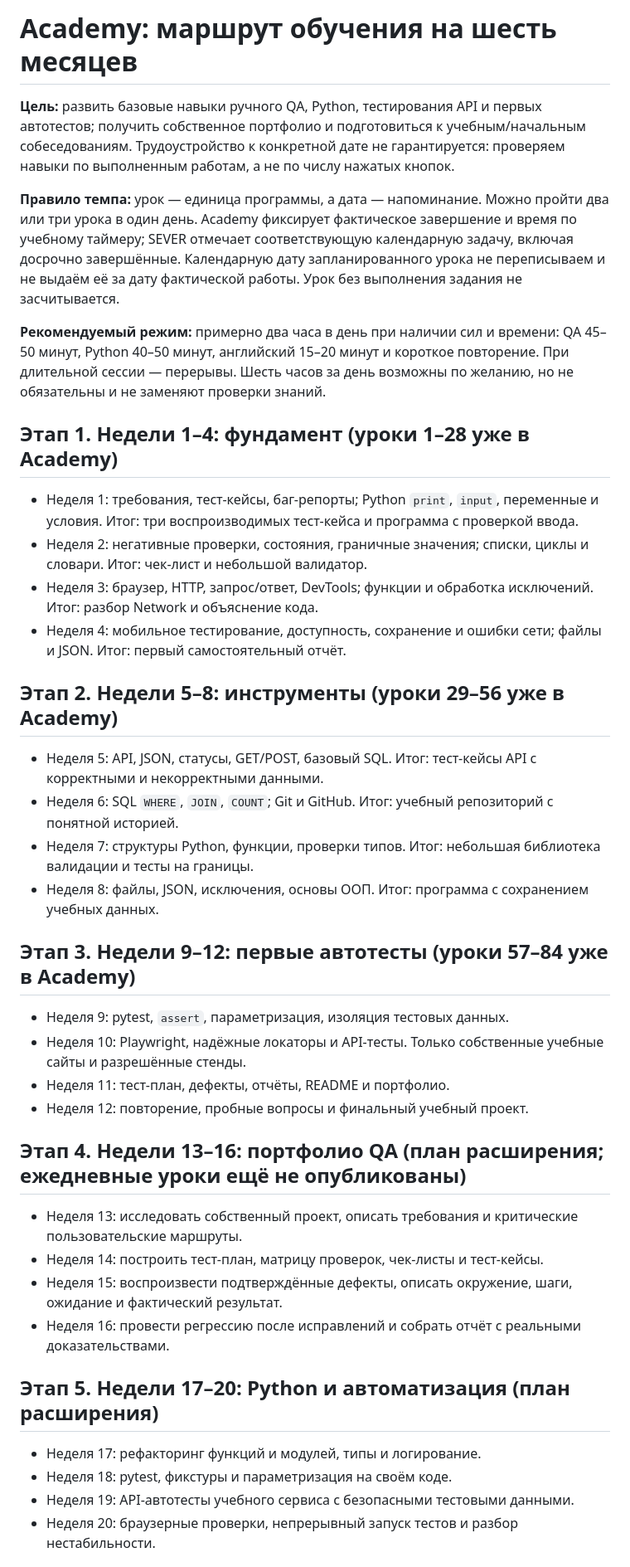
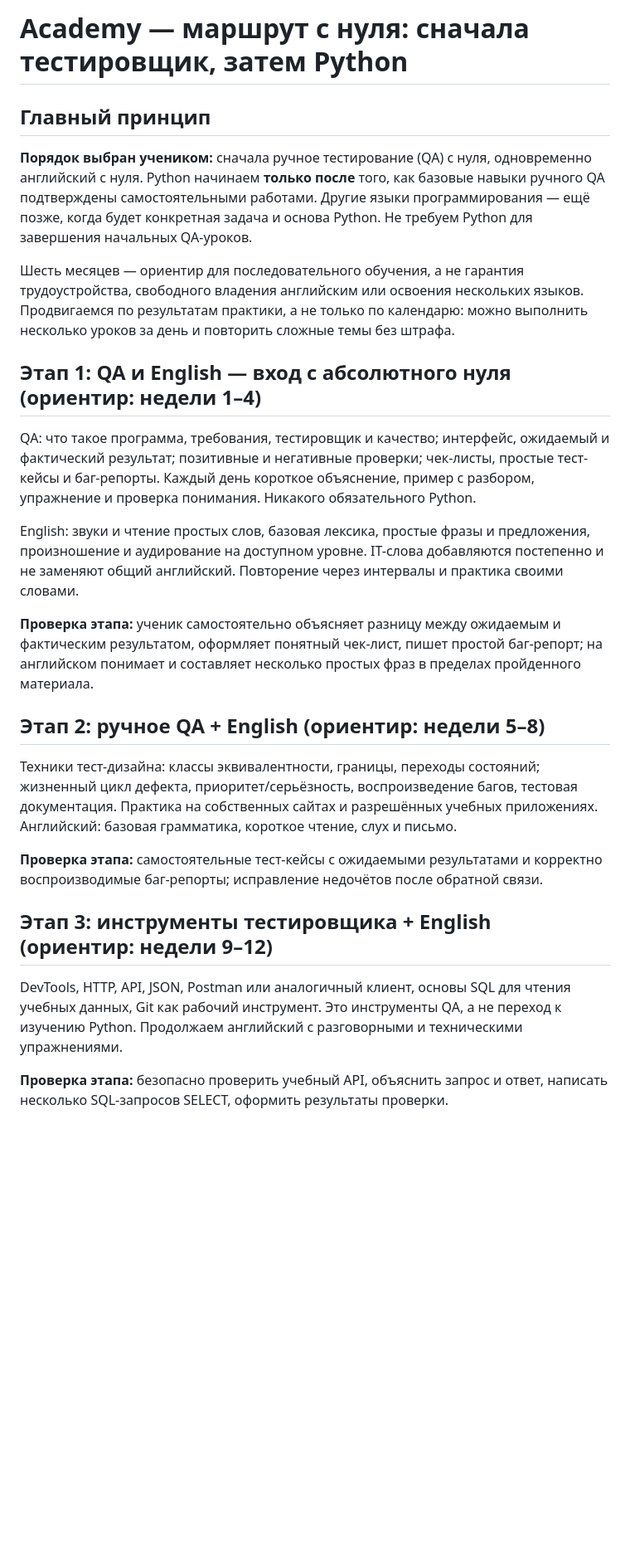
Before and after one commit to golovalisaia-hub/-, a Markdown page: ROADMAP-6-MONTHS.md, the part around one of its changes. Shown at 83% size. Rendered like a GitHub page; blank space fills up the shorter version.

Commit message:
docs: correct Academy pathway to QA and English first, Python only after QA foundation

```diff
--- a/ROADMAP-6-MONTHS.md
+++ b/ROADMAP-6-MONTHS.md
@@ -1,43 +1,28 @@
-# Academy: маршрут обучения на шесть месяцев
+# Academy — маршрут с нуля: сначала тестировщик, затем Python
 
-**Цель:** развить базовые навыки ручного QA, Python, тестирования API и первых автотестов; получить собственное портфолио и подготовиться к учебным/начальным собеседованиям. Трудоустройство к конкретной дате не гарантируется: проверяем навыки по выполненным работам, а не по числу нажатых кнопок.
+## Главный принцип
 
-**Правило темпа:** урок — единица программы, а дата — напоминание. Можно пройти два или три урока в один день. Academy фиксирует фактическое завершение и время по учебному таймеру; SEVER отмечает соответствующую календарную задачу, включая досрочно завершённые. Календарную дату запланированного урока не переписываем и не выдаём её за дату фактической работы. Урок без выполнения задания не засчитывается.
+**Порядок выбран учеником:** сначала ручное тестирование (QA) с нуля, одновременно английский с нуля. Python начинаем **только после** того, как базовые навыки ручного QA подтверждены самостоятельными работами. Другие языки программирования — ещё позже, когда будет конкретная задача и основа Python. Не требуем Python для завершения начальных QA-уроков.
 
-**Рекомендуемый режим:** примерно два часа в день при наличии сил и времени: QA 45–50 минут, Python 40–50 минут, английский 15–20 минут и короткое повторение. При длительной сессии — перерывы. Шесть часов за день возможны по желанию, но не обязательны и не заменяют проверки знаний.
+Шесть месяцев — ориентир для последовательного обучения, а не гарантия трудоустройства, свободного владения английским или освоения нескольких языков. Продвигаемся по результатам практики, а не только по календарю: можно выполнить несколько уроков за день и повторить сложные темы без штрафа.
 
-## Этап 1. Недели 1–4: фундамент (уроки 1–28 уже в Academy)
+## Этап 1: QA и English — вход с абсолютного нуля (ориентир: недели 1–4)
 
-- Неделя 1: требования, тест-кейсы, баг-репорты; Python `print`, `input`, переменные и условия. Итог: три воспроизводимых тест-кейса и программа с проверкой ввода.
-- Неделя 2: негативные проверки, состояния, граничные значения; списки, циклы и словари. Итог: чек-лист и небольшой валидатор.
-- Неделя 3: браузер, HTTP, запрос/ответ, DevTools; функции и обработка исключений. Итог: разбор Network и объяснение кода.
-- Неделя 4: мобильное тестирование, доступность, сохранение и ошибки сети; файлы и JSON. Итог: первый самостоятельный отчёт.
+QA: что такое программа, требования, тестировщик и качество; интерфейс, ожидаемый и фактический результат; позитивные и негативные проверки; чек-листы, простые тест-кейсы и баг-репорты. Каждый день короткое объяснение, пример с разбором, упражнение и проверка понимания. Никакого обязательного Python.
 
-## Этап 2. Недели 5–8: инструменты (уроки 29–56 уже в Academy)
+English: звуки и чтение простых слов, базовая лексика, простые фразы и предложения, произношение и аудирование на доступном уровне. IT-слова добавляются постепенно и не заменяют общий английский. Повторение через интервалы и практика своими словами.
 
-- Неделя 5: API, JSON, статусы, GET/POST, базовый SQL. Итог: тест-кейсы API с корректными и некорректными данными.
-- Неделя 6: SQL `WHERE`, `JOIN`, `COUNT`; Git и GitHub. Итог: учебный репозиторий с понятной историей.
-- Неделя 7: структуры Python, функции, проверки типов. Итог: небольшая библиотека валидации и тесты на границы.
-- Неделя 8: файлы, JSON, исключения, основы ООП. Итог: программа с сохранением учебных данных.
+**Проверка этапа:** ученик самостоятельно объясняет разницу между ожидаемым и фактическим результатом, оформляет понятный чек-лист, пишет простой баг-репорт; на английском понимает и составляет несколько простых фраз в пределах пройденного материала.
 
-## Этап 3. Недели 9–12: первые автотесты (уроки 57–84 уже в Academy)
+## Этап 2: ручное QA + English (ориентир: недели 5–8)
 
-- Неделя 9: pytest, `assert`, параметризация, изоляция тестовых данных.
-- Неделя 10: Playwright, надёжные локаторы и API-тесты. Только собственные учебные сайты и разрешённые стенды.
-- Неделя 11: тест-план, дефекты, отчёты, README и портфолио.
-- Неделя 12: повторение, пробные вопросы и финальный учебный проект.
+Техники тест-дизайна: классы эквивалентности, границы, переходы состояний; жизненный цикл дефекта, приоритет/серьёзность, воспроизведение багов, тестовая документация. Практика на собственных сайтах и разрешённых учебных приложениях. Английский: базовая грамматика, короткое чтение, слух и письмо.
 
-## Этап 4. Недели 13–16: портфолио QA (план расширения; ежедневные уроки ещё не опубликованы)
+**Проверка этапа:** самостоятельные тест-кейсы с ожидаемыми результатами и корректно воспроизводимые баг-репорты; исправление недочётов после обратной связи.
 
-- Неделя 13: исследовать собственный проект, описать требования и критические пользовательские маршруты.
-- Неделя 14: построить тест-план, матрицу проверок, чек-листы и тест-кейсы.
-- Неделя 15: воспроизвести подтверждённые дефекты, описать окружение, шаги, ожидание и фактический результат.
-- Неделя 16: провести регрессию после исправлений и собрать отчёт с реальными доказательствами.
+## Этап 3: инструменты тестировщика + English (ориентир: недели 9–12)
 
-## Этап 5. Недели 17–20: Python и автоматизация (план расширения)
+DevTools, HTTP, API, JSON, Postman или аналогичный клиент, основы SQL для чтения учебных данных, Git как рабочий инструмент. Это инструменты QA, а не переход к изучению Python. Продолжаем английский с разговорными и техническими упражнениями.
 
-- Неделя 17: рефакторинг функций и модулей, типы и логирование.
-- Неделя 18: pytest, фикстуры и параметризация на своём коде.
-- Неделя 19: API-автотесты учебного сервиса с безопасными тестовыми данными.
-- Неделя 20: браузерные проверки, непрерывный запуск тестов и разбор нестабильности.
+**Проверка этапа:** безопасно проверить учебный API, объяснить запрос и ответ, написать несколько SQL-запросов SELECT, оформить результаты проверки.
 
```
Also changed, not shown: other parts of ROADMAP-6-MONTHS.md (+21 -15 lines).
